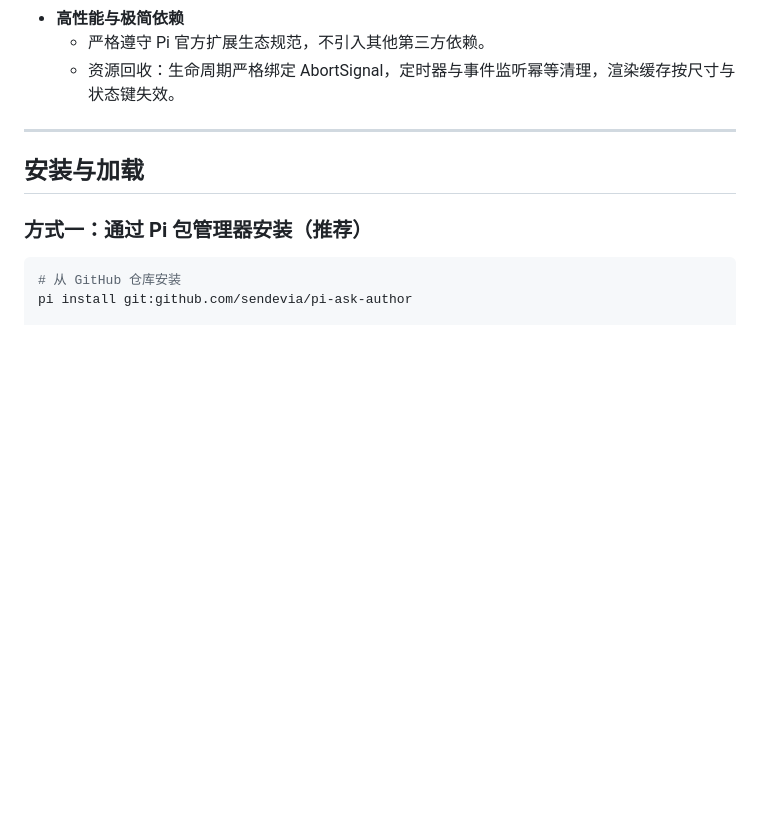
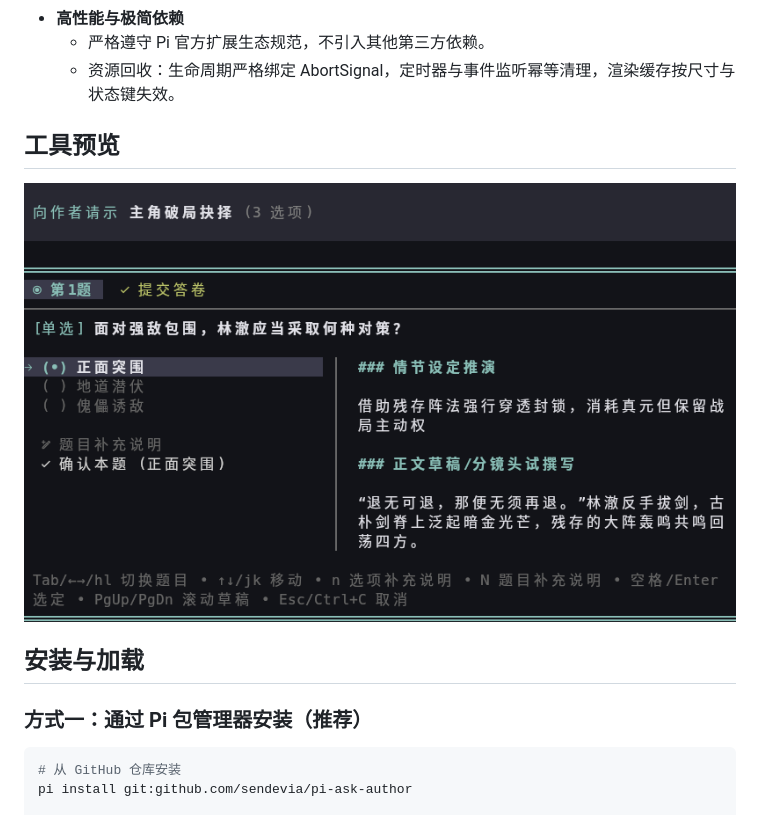
Before and after one commit to sendevia/pi-ask-author, a Markdown page: README.md, the part around one of its changes. Drawn GitHub-style; pictures changed too: etc/image.png (added); blank space fills up the shorter version.

Commit message:
docs: 增加工具截图

```diff
--- a/README.md
+++ b/README.md
@@ -29,7 +27,9 @@
   - 严格遵守 Pi 官方扩展生态规范，不引入其他第三方依赖。
   - 资源回收：生命周期严格绑定 AbortSignal，定时器与事件监听幂等清理，渲染缓存按尺寸与状态键失效。
 
----
+## 工具预览
+
+![截图](./etc/image.png)
 
 ## 安装与加载
 
```
Also changed, not shown: other parts of README.md (+0 -8 lines), 1 other file.
